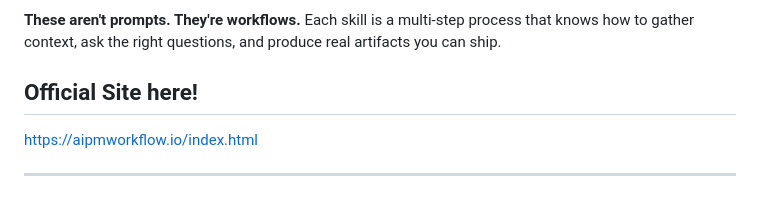
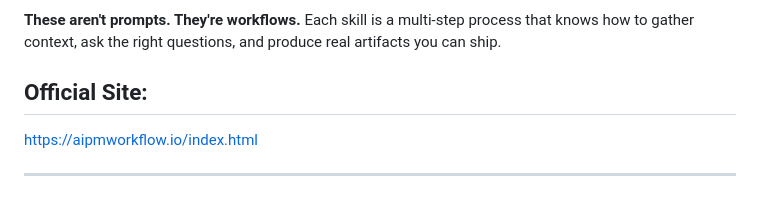
Before and after one commit to davethegut/core-ai-pm-workflow, a Markdown page: README.md, the part around the change. GitHub-like rendering.

```diff
--- a/README.md
+++ b/README.md
@@ -11,7 +11,8 @@ This is a toolkit of **11 AI-powered skills** built by a PM, for PMs. Clone this
 **These aren't prompts. They're workflows.** Each skill is a multi-step process that knows how to gather context, ask the right questions, and produce real artifacts you can ship.
 
 
-## Official Site here!
+
+## Official Site:
 
 https://aipmworkflow.io/index.html
 
```
